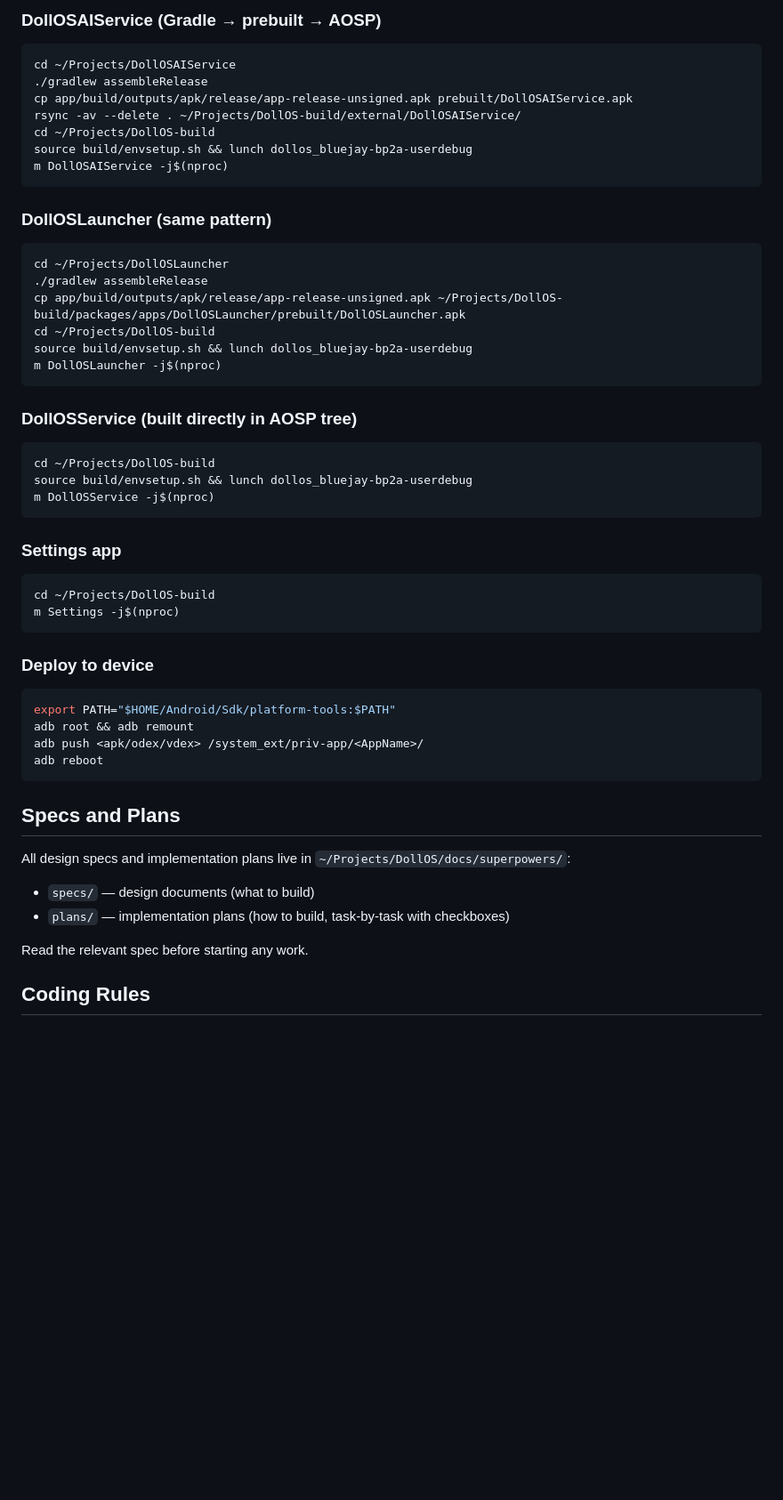
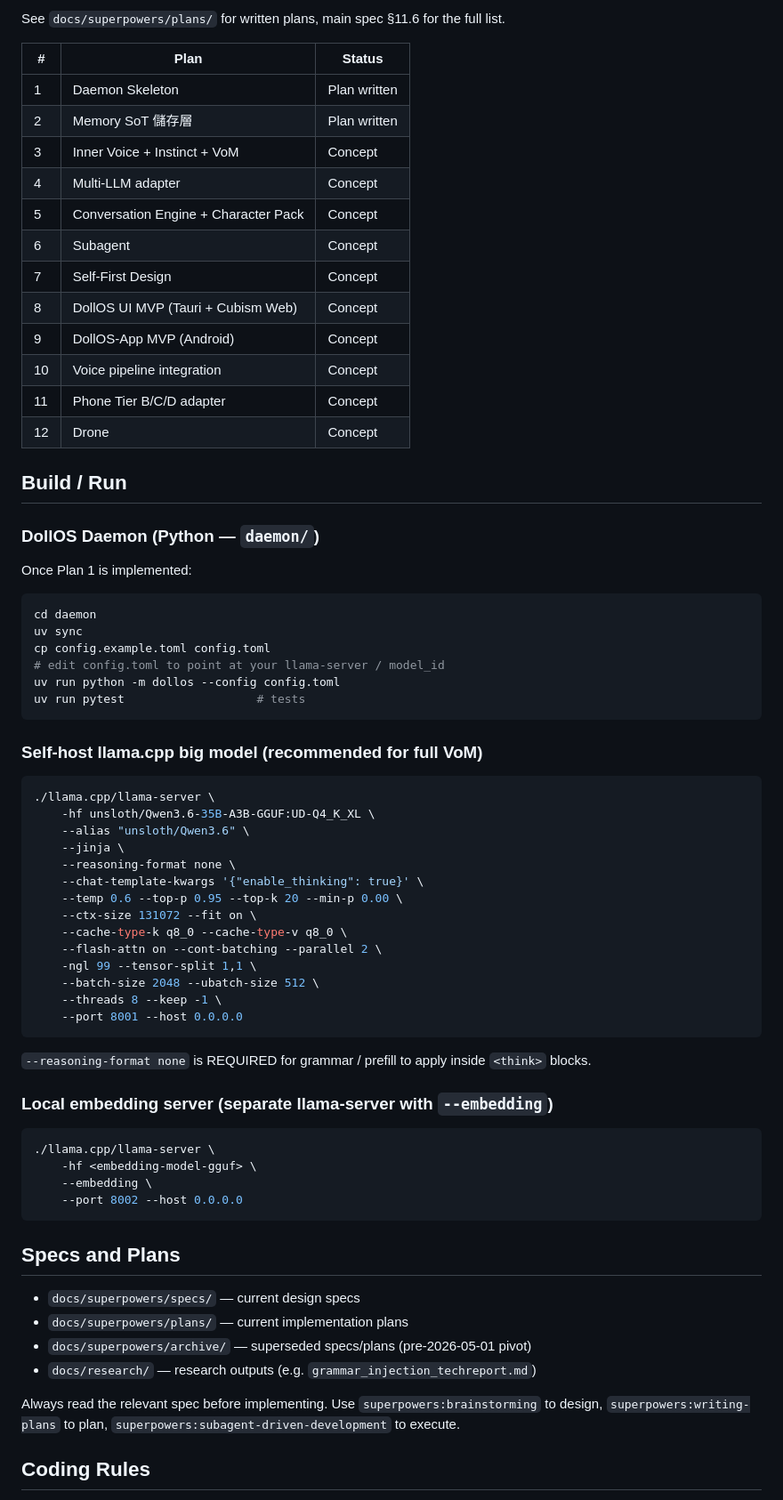
Before and after one commit to ningyos/DollOS, a Markdown page: CLAUDE.md, the part around one of its changes. Shown at 89% size. GitHub-like rendering; blank space fills up the shorter version.

````diff
--- a/CLAUDE.md
+++ b/CLAUDE.md
@@ -52,53 +63,74 @@ All repos live under `~/Projects/`. Run `./sync.sh` from this repo to clone/pull
 
-### DollOSAIService (Gradle → prebuilt → AOSP)
+See `docs/superpowers/plans/` for written plans, main spec §11.6 for the full list.
+
+| # | Plan | Status |
+|---|---|---|
+| 1 | Daemon Skeleton | Plan written |
+| 2 | Memory SoT 儲存層 | Plan written |
+| 3 | Inner Voice + Instinct + VoM | Concept |
+| 4 | Multi-LLM adapter | Concept |
+| 5 | Conversation Engine + Character Pack | Concept |
+| 6 | Subagent | Concept |
+| 7 | Self-First Design | Concept |
+| 8 | DollOS UI MVP (Tauri + Cubism Web) | Concept |
+| 9 | DollOS-App MVP (Android) | Concept |
+| 10 | Voice pipeline integration | Concept |
+| 11 | Phone Tier B/C/D adapter | Concept |
+| 12 | Drone | Concept |
+
+## Build / Run
+
+### DollOS Daemon (Python — `daemon/`)
+
+Once Plan 1 is implemented:
+
 ```bash
-cd ~/Projects/DollOSAIService
-./gradlew assembleRelease
-cp app/build/outputs/apk/release/app-release-unsigned.apk prebuilt/DollOSAIService.apk
-rsync -av --delete . ~/Projects/DollOS-build/external/DollOSAIService/
-cd ~/Projects/DollOS-build
-source build/envsetup.sh && lunch dollos_bluejay-bp2a-userdebug
-m DollOSAIService -j$(nproc)
+cd daemon
+uv sync
+cp config.example.toml config.toml
+# edit config.toml to point at your llama-server / model_id
+uv run python -m dollos --config config.toml
+uv run pytest                   # tests
 ```
 
-### DollOSLauncher (same pattern)
+### Self-host llama.cpp big model (recommended for full VoM)
+
 ```bash
-cd ~/Projects/DollOSLauncher
-./gradlew assembleRelease
-cp app/build/outputs/apk/release/app-release-unsigned.apk ~/Projects/DollOS-build/packages/apps/DollOSLauncher/prebuilt/DollOSLauncher.apk
-cd ~/Projects/DollOS-build
-source build/envsetup.sh && lunch dollos_bluejay-bp2a-userdebug
-m DollOSLauncher -j$(nproc)
+./llama.cpp/llama-server \
+    -hf unsloth/Qwen3.6-35B-A3B-GGUF:UD-Q4_K_XL \
+    --alias "unsloth/Qwen3.6" \
+    --jinja \
+    --reasoning-format none \
+    --chat-template-kwargs '{"enable_thinking": true}' \
+    --temp 0.6 --top-p 0.95 --top-k 20 --min-p 0.00 \
+    --ctx-size 131072 --fit on \
+    --cache-type-k q8_0 --cache-type-v q8_0 \
+    --flash-attn on --cont-batching --parallel 2 \
+    -ngl 99 --tensor-split 1,1 \
+    --batch-size 2048 --ubatch-size 512 \
+    --threads 8 --keep -1 \
+    --port 8001 --host 0.0.0.0
 ```
 
-### DollOSService (built directly in AOSP tree)
+`--reasoning-format none` is REQUIRED for grammar / prefill to apply inside `<think>` blocks.
+
+### Local embedding server (separate llama-server with `--embedding`)
+
 ```bash
-cd ~/Projects/DollOS-build
-source build/envsetup.sh && lunch dollos_bluejay-bp2a-userdebug
-m DollOSService -j$(nproc)
-```
-
-### Settings app
-```bash
-cd ~/Projects/DollOS-build
-m Settings -j$(nproc)
-```
-
-### Deploy to device
-```bash
-export PATH="$HOME/Android/Sdk/platform-tools:$PATH"
-adb root && adb remount
-adb push <apk/odex/vdex> /system_ext/priv-app/<AppName>/
-adb reboot
+./llama.cpp/llama-server \
+    -hf <embedding-model-gguf> \
+    --embedding \
+    --port 8002 --host 0.0.0.0
 ```
 
 ## Specs and Plans
 
-All design specs and implementation plans live in `~/Projects/DollOS/docs/superpowers/`:
-- `specs/` — design documents (what to build)
-- `plans/` — implementation plans (how to build, task-by-task with checkboxes)
+- `docs/superpowers/specs/` — current design specs
+- `docs/superpowers/plans/` — current implementation plans
+- `docs/superpowers/archive/` — superseded specs/plans (pre-2026-05-01 pivot)
+- `docs/research/` — research outputs (e.g. `grammar_injection_techreport.md`)
 
-Read the relevant spec before starting any work.
+Always read the relevant spec before implementing. Use `superpowers:brainstorming` to design, `superpowers:writing-plans` to plan, `superpowers:subagent-driven-development` to execute.
 
 ## Coding Rules
 
````
Also changed, not shown: other parts of CLAUDE.md (+87 -88 lines), docs/RETIRED-REPOS.md (added, +33 -0 lines).
